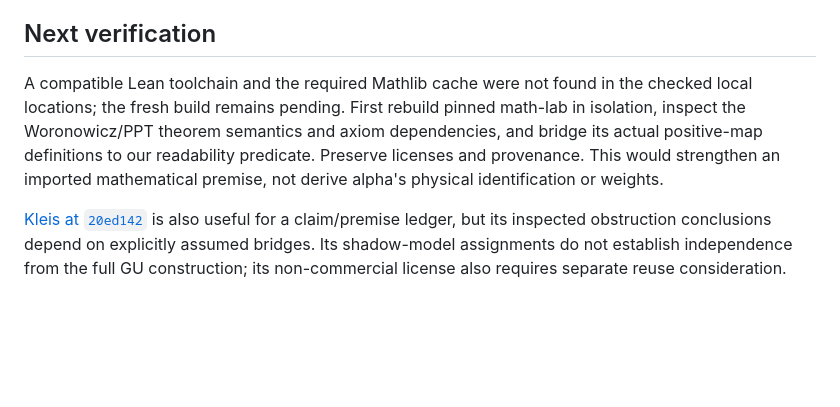
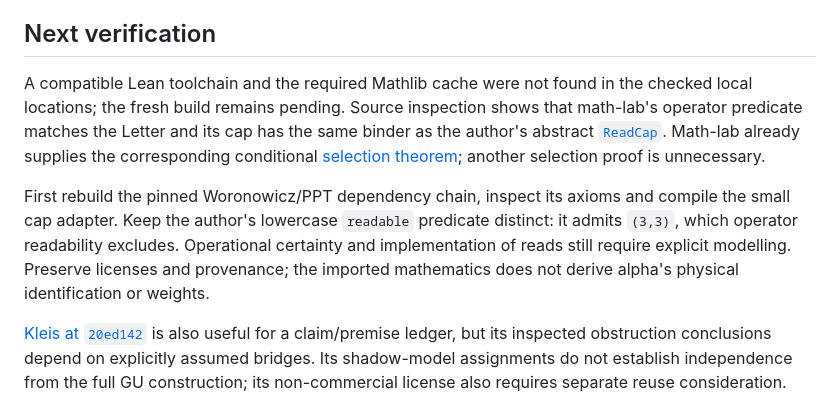
Before and after one commit to JD-Ultima/universalunifyingmath, a Markdown page: reports/RELATED-WORK.md, the part around the change. Rendered like a GitHub page; blank space fills up the shorter version.

Commit message:
Clarify the exact read-cap reuse boundary

```diff
--- a/reports/RELATED-WORK.md
+++ b/reports/RELATED-WORK.md
@@ -18,7 +18,9 @@ The survey was primarily read-only, with two fresh reproductions after source re
 
 ## Next verification
 
-A compatible Lean toolchain and the required Mathlib cache were not found in the checked local locations; the fresh build remains pending. First rebuild pinned math-lab in isolation, inspect the Woronowicz/PPT theorem semantics and axiom dependencies, and bridge its actual positive-map definitions to our readability predicate. Preserve licenses and provenance. This would strengthen an imported mathematical premise, not derive alpha's physical identification or weights.
+A compatible Lean toolchain and the required Mathlib cache were not found in the checked local locations; the fresh build remains pending. Source inspection shows that math-lab's operator predicate matches the Letter and its cap has the same binder as the author's abstract [`ReadCap`](https://github.com/physical-superintelligence/chain-theory/blob/a28db8998bce5bd5ef11195c05f13c86cd9dac5c/papers/alpha/lean/ChainAlpha.lean#L477). Math-lab already supplies the corresponding conditional [selection theorem](https://github.com/SproutSeeds/math-lab/blob/48d14da643ec5f6e40ea0e2ed9f2a5eb9c8d5fda/MathLab/ChainTheory/LocalUnitary.lean#L259); another selection proof is unnecessary.
+
+First rebuild the pinned Woronowicz/PPT dependency chain, inspect its axioms and compile the small cap adapter. Keep the author's lowercase `readable` predicate distinct: it admits `(3,3)`, which operator readability excludes. Operational certainty and implementation of reads still require explicit modelling. Preserve licenses and provenance; the imported mathematics does not derive alpha's physical identification or weights.
 
 [Kleis at `20ed142`](https://github.com/eatikrh/kleis/tree/20ed1427f3c8ec0bd241444600d4a7d2820282bd) is also useful for a claim/premise ledger, but its inspected obstruction conclusions depend on explicitly assumed bridges. Its shadow-model assignments do not establish independence from the full GU construction; its non-commercial license also requires separate reuse consideration.
 
```
